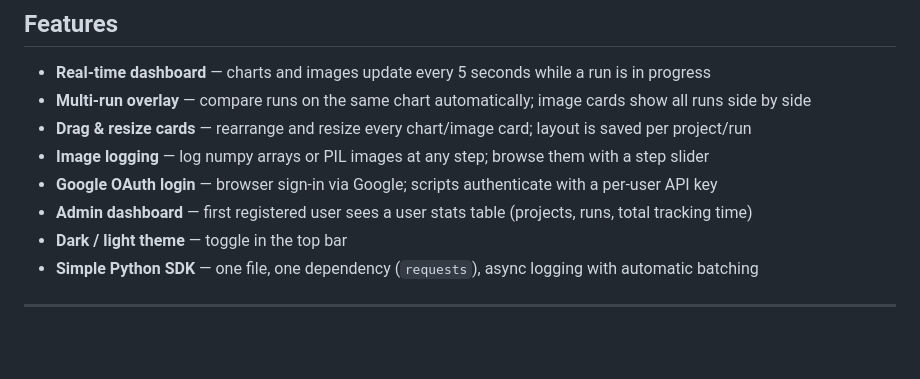
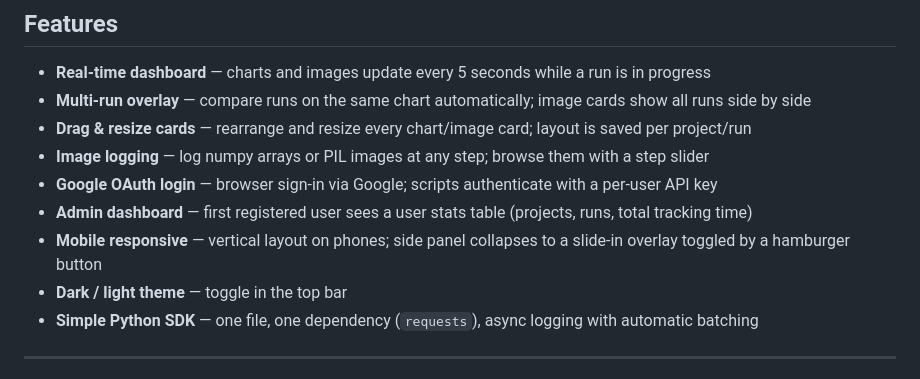
Before and after one commit to abeobk/mltracker, a Markdown page: README.md, the part around the change. GitHub-like rendering; blank space fills up the shorter version.

```diff
--- a/README.md
+++ b/README.md
@@ -14,6 +14,7 @@ Think Weights & Biases, but running entirely on your own server with no external
 - **Image logging** — log numpy arrays or PIL images at any step; browse them with a step slider
 - **Google OAuth login** — browser sign-in via Google; scripts authenticate with a per-user API key
 - **Admin dashboard** — first registered user sees a user stats table (projects, runs, total tracking time)
+- **Mobile responsive** — vertical layout on phones; side panel collapses to a slide-in overlay toggled by a hamburger button
 - **Dark / light theme** — toggle in the top bar
 - **Simple Python SDK** — one file, one dependency (`requests`), async logging with automatic batching
 
```
Also changed, not shown: CLAUDE.md (+11 -2 lines), SKILL.md (+39 -0 lines).
